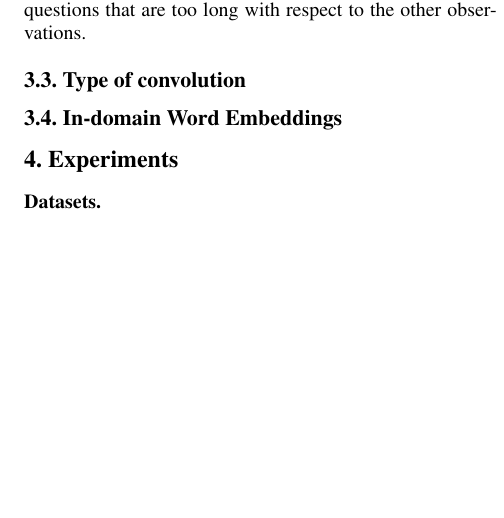
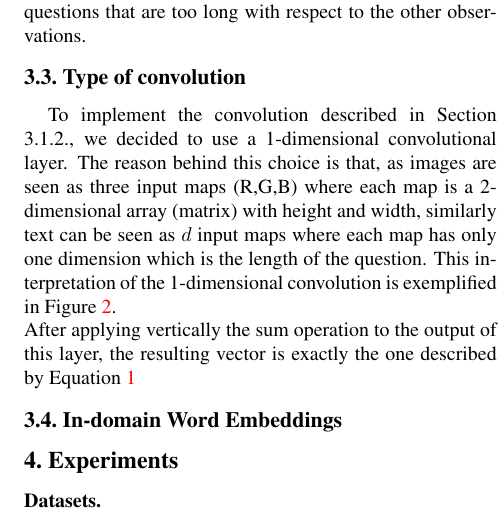
Before and after one commit to Lucascanna/deep-learning, a LaTeX paper (paper/paper_final.tex): part of one column of page 4 of 4 before the commit and part of one column of page 4 of 5 after it, cut so that both start at the same text, the shorter picture padded with empty space. Compiled offline with pdfLaTeX.

Commit message:
paper update

```diff
--- a/paper/paper_final.tex
+++ b/paper/paper_final.tex
@@ -6,6 +6,7 @@
 \usepackage{graphicx}
 \usepackage{amsmath}
 \usepackage{amssymb}
+\usepackage{svg}
 
 % Include other packages here, before hyperref.
 
@@ -137,4 +139,6 @@ To keep the architecture of our network as simpler as possible we decided to app
 The experimental results show that the \emph{max} approach provides the best performances. This is probably due to the fact that the \emph{mean} approach is very likely to drop important semantic information from the sentence. It is worth mentioning that, in order for the \emph{max} approach to perform at its best, it can be a good choice dropping the outliers, i.e. the questions that are too long with respect to the other observations.
 %-------------------------------------------------------------------------
 \subsection{Type of convolution}
+To implement the convolution described in Section 3.1.2., we decided to use a 1-dimensional convolutional layer. The reason behind this choice is that, as images are seen as three input maps (R,G,B) where each map is a 2-dimensional array (matrix) with height and width, similarly text can be seen as $d$ input maps where each map has only one dimension which is the length of the question. This interpretation of the 1-dimensional convolution is exemplified in Figure \ref{fig:conv}.\\
+After applying vertically the sum operation to the output of this layer, the resulting vector is exactly the one described by Equation \ref{eq:conv}
 
@@ -141,3 +150,5 @@ The experimental results show that the \emph{max} approach provides the best per
+\label{fig:conv}
+\end{figure}
 %-------------------------------------------------------------------------
 \subsection{In-domain Word Embeddings}
 
```
Also changed, not shown: paper/img/conv1d.jpg (added), paper/paper_final.tex (6 more changed lines), 1 other file.
